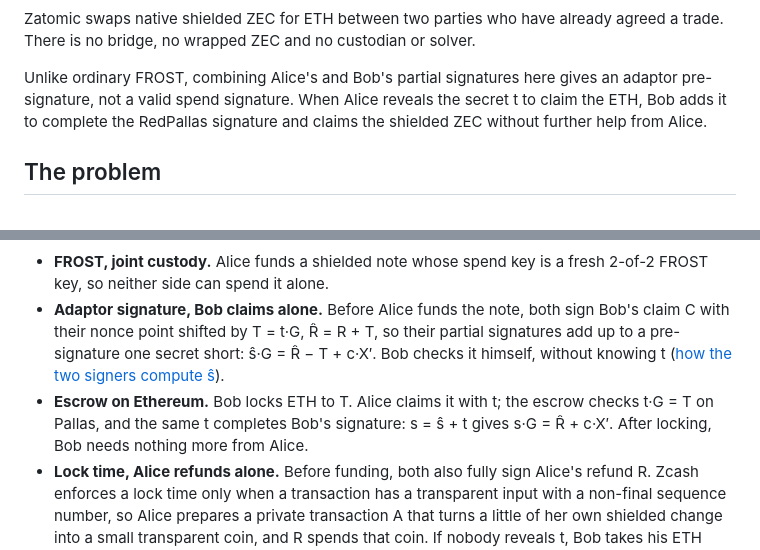
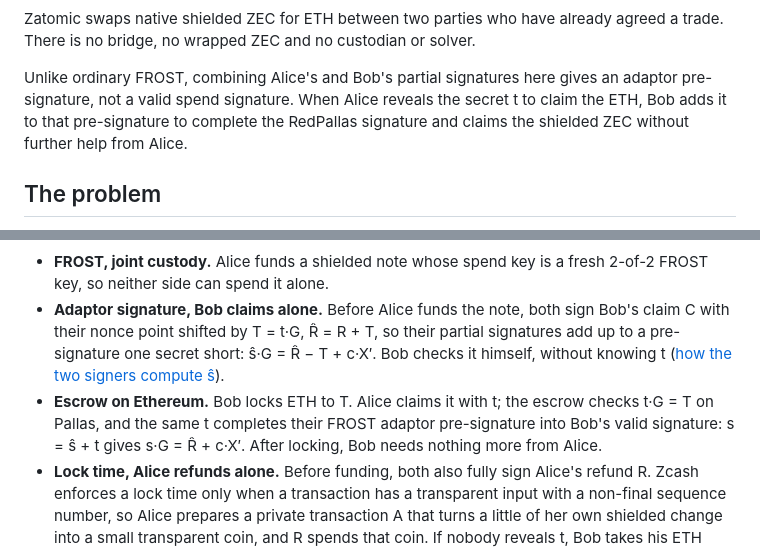
Before and after one commit to yugocabrio/zatomic, a Markdown page: README.md, 2 parts joined by grey strips. Drawn GitHub-style.

Commit message:
Tie every 't completes the signature' line to the FROST pre-signature
Steps 4 and 5, the diagrams, both apps, the README, protocol.md and the slides.

```diff
--- a/README.md
+++ b/README.md
@@ -13,8 +13,8 @@ agreed a trade. There is no bridge, no wrapped ZEC and no custodian or solver.
 
 Unlike ordinary FROST, combining Alice's and Bob's partial signatures here gives
 an adaptor pre-signature, not a valid spend signature. When Alice reveals the
-secret t to claim the ETH, Bob adds it to complete the RedPallas signature and
-claims the shielded ZEC without further help from Alice.
+secret t to claim the ETH, Bob adds it to that pre-signature to complete the
+RedPallas signature and claims the shielded ZEC without further help from Alice.
 
 ## The problem
 
@@ -36,8 +36,8 @@ Ethereum, routing through solvers and public viewing keys, or using transparent
   ŝ·G = R̂ − T + c·X′. Bob checks it himself, without knowing t
   ([how the two signers compute ŝ](docs/protocol.md#how-the-pre-signature-is-computed)).
 - **Escrow on Ethereum.** Bob locks ETH to T. Alice claims it with t; the escrow
-  checks t·G = T on Pallas, and the same t completes Bob's signature:
-  s = ŝ + t gives s·G = R̂ + c·X′. After locking, Bob needs nothing more from Alice.
+  checks t·G = T on Pallas, and the same t completes their FROST adaptor
+  pre-signature into Bob's valid signature: s = ŝ + t gives s·G = R̂ + c·X′. After locking, Bob needs nothing more from Alice.
 - **Lock time, Alice refunds alone.** Before funding, both also fully sign
   Alice's refund R. Zcash enforces a lock time only when a transaction has a
   transparent input with a non-final sequence number, so Alice prepares a private
```
Also changed, not shown: docs/protocol.md (+3 -2 lines), docs/images/five-steps.png, docs/images/two-exits.png, 5 other files.
